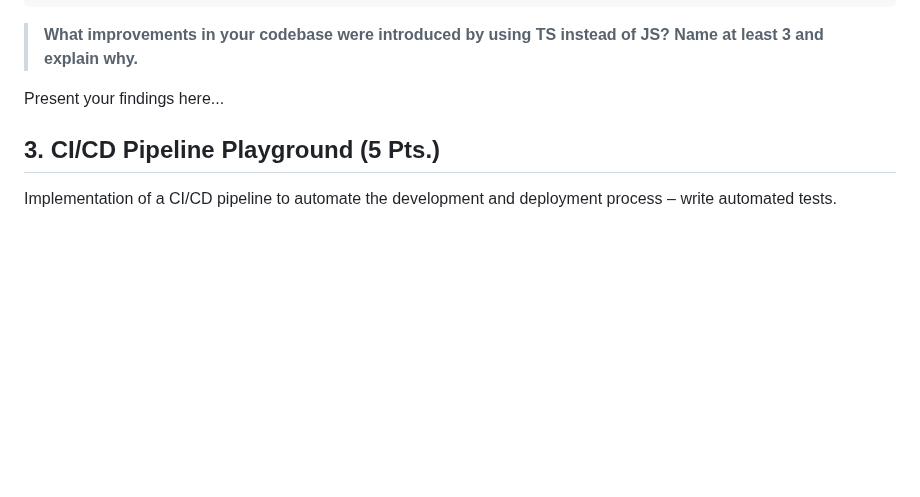
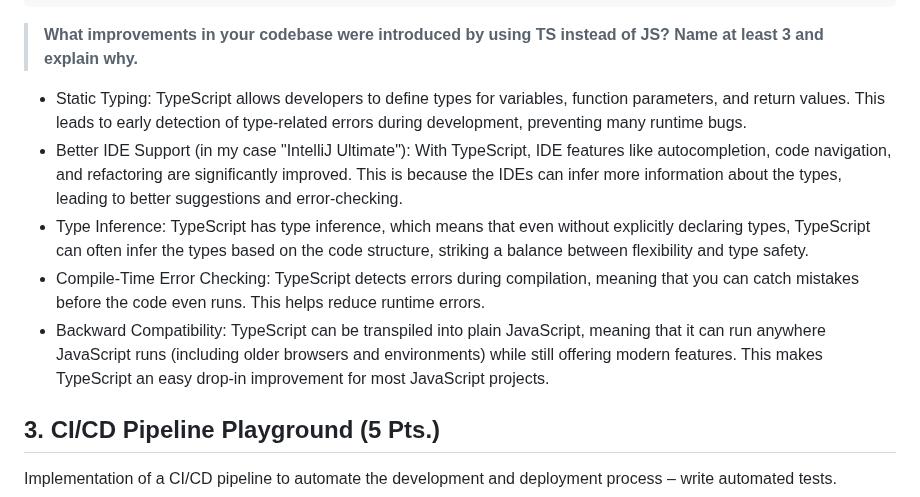
Before and after one commit to thomasvoznyak/webeng, a Markdown page: README.md, the part around the change. GitHub-like rendering; blank space fills up the shorter version.

Commit message:
second_playground2

```diff
--- a/README.md
+++ b/README.md
@@ -158,7 +158,16 @@ Apply the following ruleset for Prettier:
 
 >  **What improvements in your codebase were introduced by using TS instead of JS? Name at least 3 and explain why.**
 
-Present your findings here...
+- Static Typing:
+  TypeScript allows developers to define types for variables, function parameters, and return values. This leads to early detection of type-related errors during development, preventing many runtime bugs.
+- Better IDE Support (in my case "IntelliJ Ultimate"):
+  With TypeScript, IDE features like autocompletion, code navigation, and refactoring are significantly improved. This is because the IDEs can infer more information about the types, leading to better suggestions and error-checking.
+- Type Inference:
+  TypeScript has type inference, which means that even without explicitly declaring types, TypeScript can often infer the types based on the code structure, striking a balance between flexibility and type safety.
+- Compile-Time Error Checking:
+  TypeScript detects errors during compilation, meaning that you can catch mistakes before the code even runs. This helps reduce runtime errors.
+- Backward Compatibility:
+  TypeScript can be transpiled into plain JavaScript, meaning that it can run anywhere JavaScript runs (including older browsers and environments) while still offering modern features. This makes TypeScript an easy drop-in improvement for most JavaScript projects.
 
 ## 3.	CI/CD Pipeline Playground (5 Pts.)
 Implementation of a CI/CD pipeline to automate the development and deployment process – write automated tests.
```
